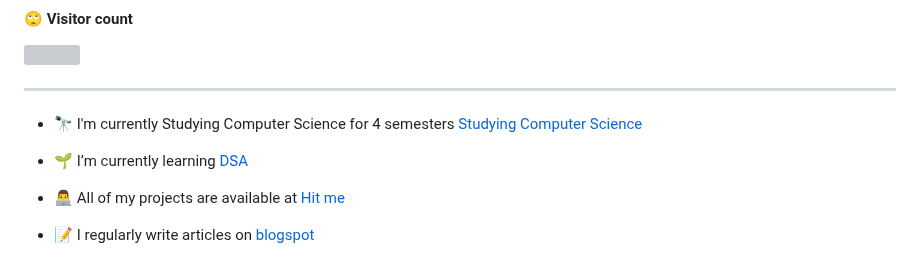
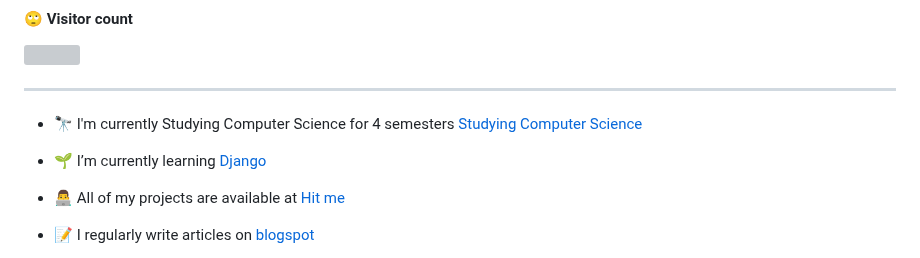
Before and after one commit to brownspy1/brownspy1, a Markdown page: README.md, the part around the change. GitHub-like rendering; grey boxes are pictures that could not be loaded.

```diff
--- a/README.md
+++ b/README.md
@@ -7,7 +7,7 @@
 
 - 🔭 I'm currently Studying Computer Science for 4 semesters [Studying Computer Science](https://www.barishalpoly.gov.bd/)
 
-- 🌱 I’m currently learning [DSA](#)
+- 🌱 I’m currently learning [Django](#)
 
 - 👨‍💻 All of my projects are available at [Hit me](https://brownspy1.github.io/brownspy1/)
 
```
